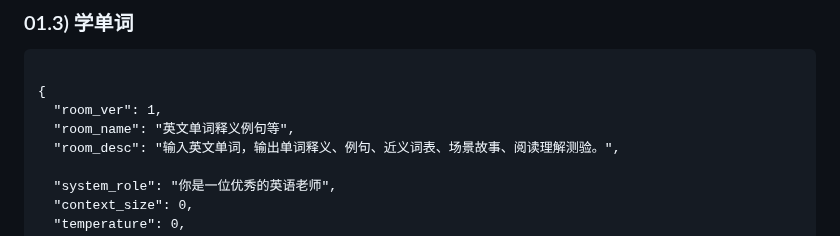
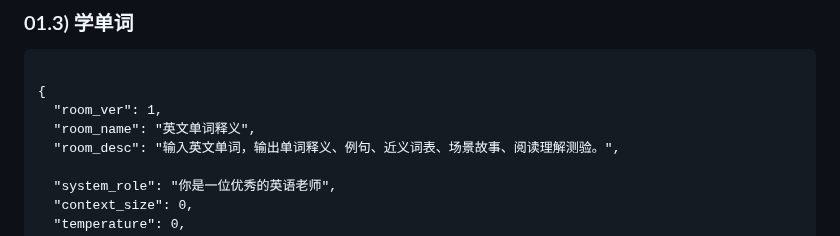
Before and after one commit to fnw-tools/tmy-good-rooms, a Markdown page: 01. 学习外语.md, the part around the change. GitHub-like rendering.

Commit message:
23-05-27

```diff
--- a/01. 学习外语.md
+++ b/01. 学习外语.md
@@ -73,7 +73,7 @@
 <pre><code class="tmy-room">
 {
   "room_ver": 1,
-  "room_name": "英文单词释义例句等",
+  "room_name": "英文单词释义",
   "room_desc": "输入英文单词，输出单词释义、例句、近义词表、场景故事、阅读理解测验。",
 
   "system_role": "你是一位优秀的英语老师",
```
